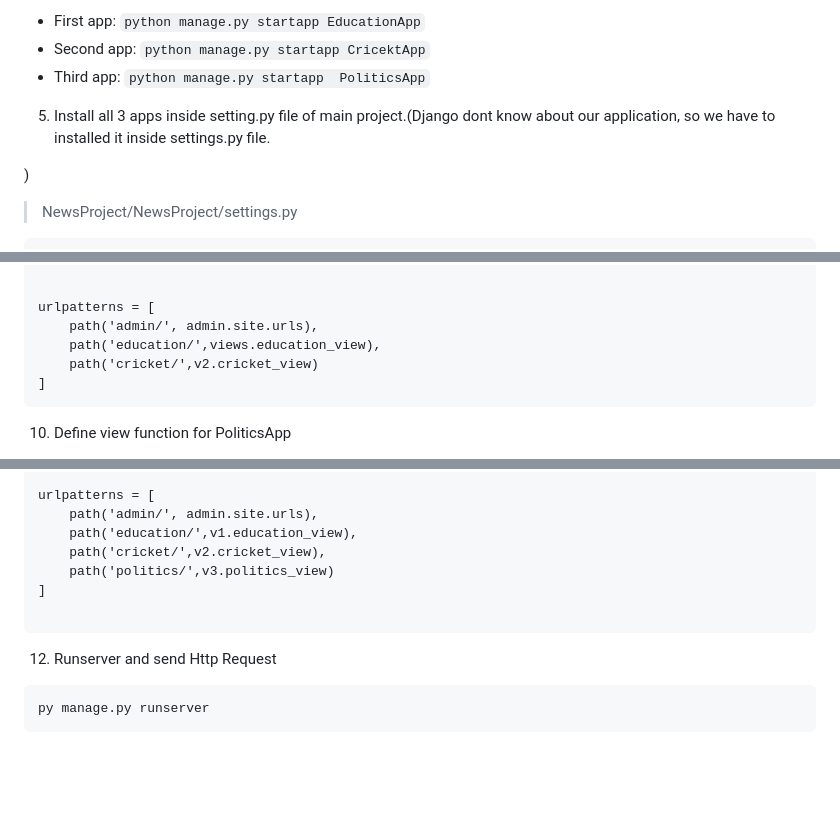
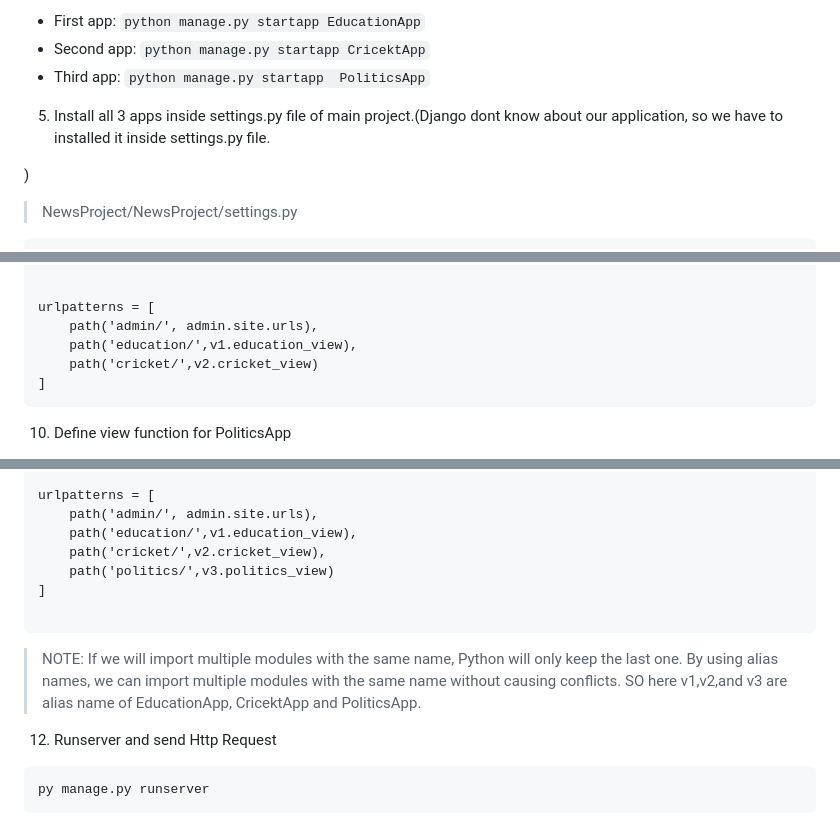
Before and after one commit to Pritirekha23/Django, a Markdown page: Note/P003note.md, 3 parts joined by grey strips. Drawn GitHub-style; blank space fills up the shorter version.

Commit message:
modified note

````diff
--- a/Note/P003note.md
+++ b/Note/P003note.md
@@ -12,7 +12,7 @@
 - Second app: ``` python manage.py startapp CricektApp ```
 - Third app: ``` python manage.py startapp  PoliticsApp ```
 
-5. Install all 3 apps inside setting.py file of main project.(Django dont know about our application, so we have to installed it inside settings.py file.
+5. Install all 3 apps inside settings.py file of main project.(Django dont know about our application, so we have to installed it inside settings.py file.
 
 )
 > NewsProject/NewsProject/settings.py
@@ -77,7 +77,7 @@ from CricketApp import views as v2
 
 urlpatterns = [
     path('admin/', admin.site.urls),
-    path('education/',views.education_view),
+    path('education/',v1.education_view),
     path('cricket/',v2.cricket_view)
 ]
 ```
@@ -110,6 +110,7 @@ urlpatterns = [
 ]
 
 ```
+> NOTE: If we will import multiple modules with the same name, Python will only keep the last one. By using alias names, we can import multiple modules with the same name without causing conflicts. SO here v1,v2,and v3 are alias name of EducationApp, CricektApp and PoliticsApp.
 12. Runserver and send Http Request
 ```
 py manage.py runserver
````
